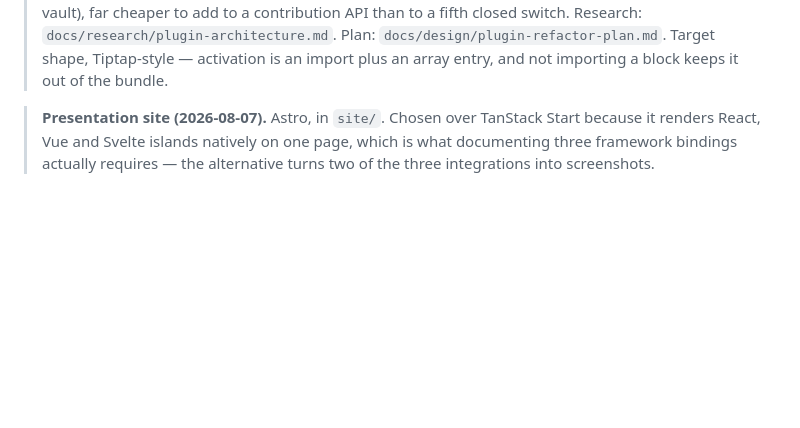
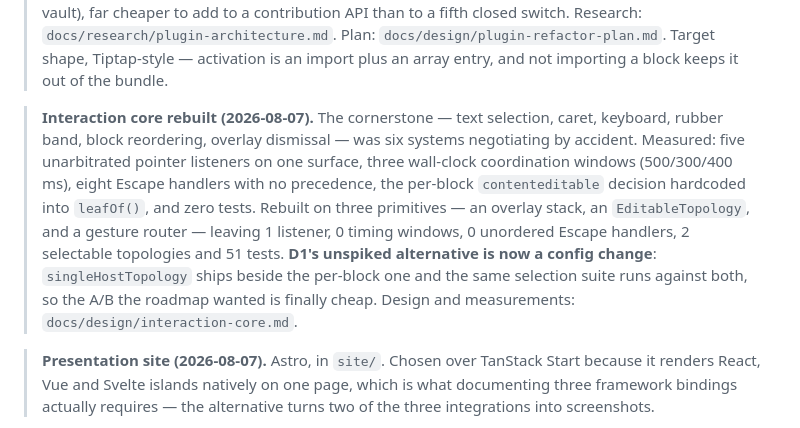
Before and after one commit to Frulko/note-block-editor, a Markdown page: docs/ROADMAP.md, the part around the change. Rendered like a GitHub page; blank space fills up the shorter version.

Commit message:
docs: record the interaction-core rebuild in the roadmap
Co-Authored-By: Claude Fable 5 <noreply@anthropic.com>

```diff
--- a/docs/ROADMAP.md
+++ b/docs/ROADMAP.md
@@ -63,6 +63,20 @@
 > Plan: `docs/design/plugin-refactor-plan.md`. Target shape, Tiptap-style —
 > activation is an import plus an array entry, and not importing a block keeps
 > it out of the bundle.
+
+> **Interaction core rebuilt (2026-08-07).** The cornerstone — text selection,
+> caret, keyboard, rubber band, block reordering, overlay dismissal — was six
+> systems negotiating by accident. Measured: five unarbitrated pointer
+> listeners on one surface, three wall-clock coordination windows (500/300/400
+> ms), eight Escape handlers with no precedence, the per-block
+> `contenteditable` decision hardcoded into `leafOf()`, and zero tests.
+> Rebuilt on three primitives — an overlay stack, an `EditableTopology`, and a
+> gesture router — leaving 1 listener, 0 timing windows, 0 unordered Escape
+> handlers, 2 selectable topologies and 51 tests. **D1's unspiked alternative
+> is now a config change**: `singleHostTopology` ships beside the per-block
+> one and the same selection suite runs against both, so the A/B the roadmap
+> wanted is finally cheap. Design and measurements:
+> `docs/design/interaction-core.md`.
 
 > **Presentation site (2026-08-07).** Astro, in `site/`. Chosen over TanStack
 > Start because it renders React, Vue and Svelte islands natively on one page,
```
Also changed, not shown: docs/design/plugin-refactor-plan.md (+6 -3 lines).
